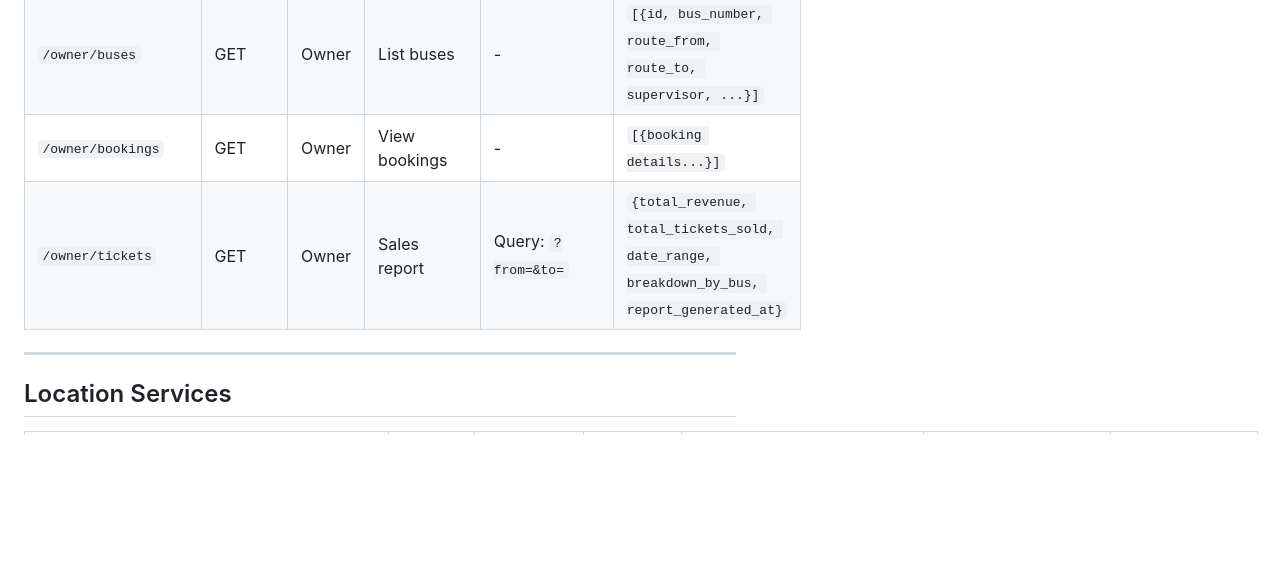
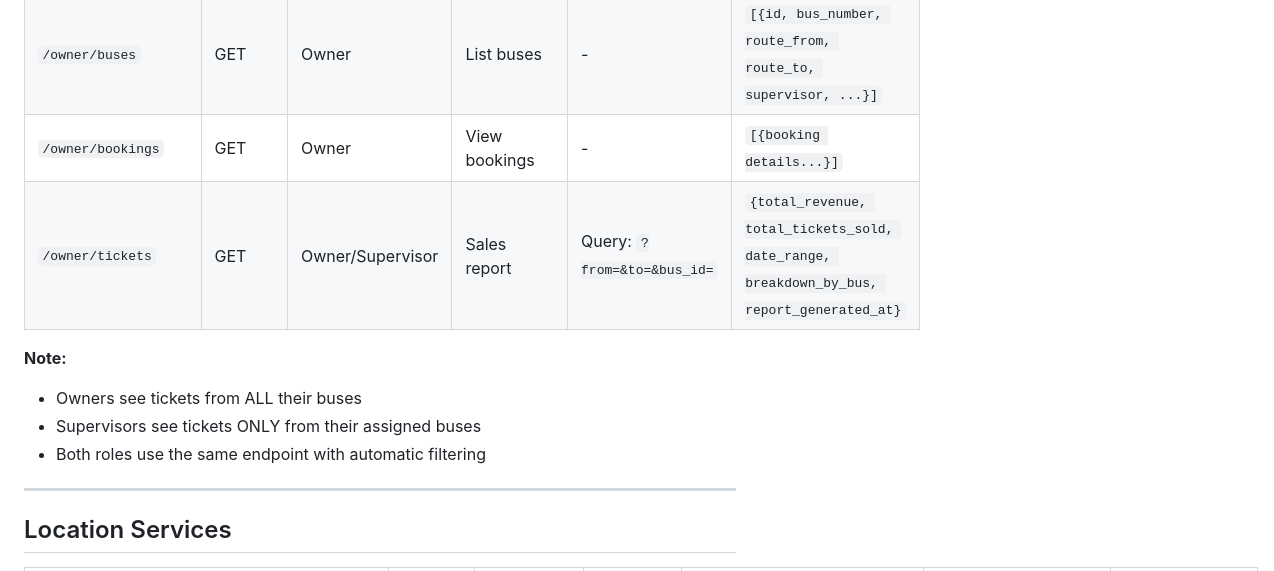
Before and after one commit to asifulshiam/bus_agentub, a Markdown page: docs/api_contract.md, the part around the change. Rendered like a GitHub page; blank space fills up the shorter version.

```diff
--- a/docs/api_contract.md
+++ b/docs/api_contract.md
@@ -53,7 +53,12 @@
 | `/owner/supervisors` | GET | Owner | List supervisors | - | `[{id, name, phone, is_active, assigned_buses: [...]}]` |
 | `/owner/buses` | GET | Owner | List buses | - | `[{id, bus_number, route_from, route_to, supervisor, ...}]` |
 | `/owner/bookings` | GET | Owner | View bookings | - | `[{booking details...}]` |
-| `/owner/tickets` | GET | Owner | Sales report | Query: `?from=&to=` | `{total_revenue, total_tickets_sold, date_range, breakdown_by_bus, report_generated_at}` |
+| `/owner/tickets` | GET | Owner/Supervisor | Sales report | Query: `?from=&to=&bus_id=` | `{total_revenue, total_tickets_sold, date_range, breakdown_by_bus, report_generated_at}` |
+
+**Note:**
+- Owners see tickets from ALL their buses
+- Supervisors see tickets ONLY from their assigned buses
+- Both roles use the same endpoint with automatic filtering
 
 ---
 
```
Also changed, not shown: README.md (+1 -0 lines).
